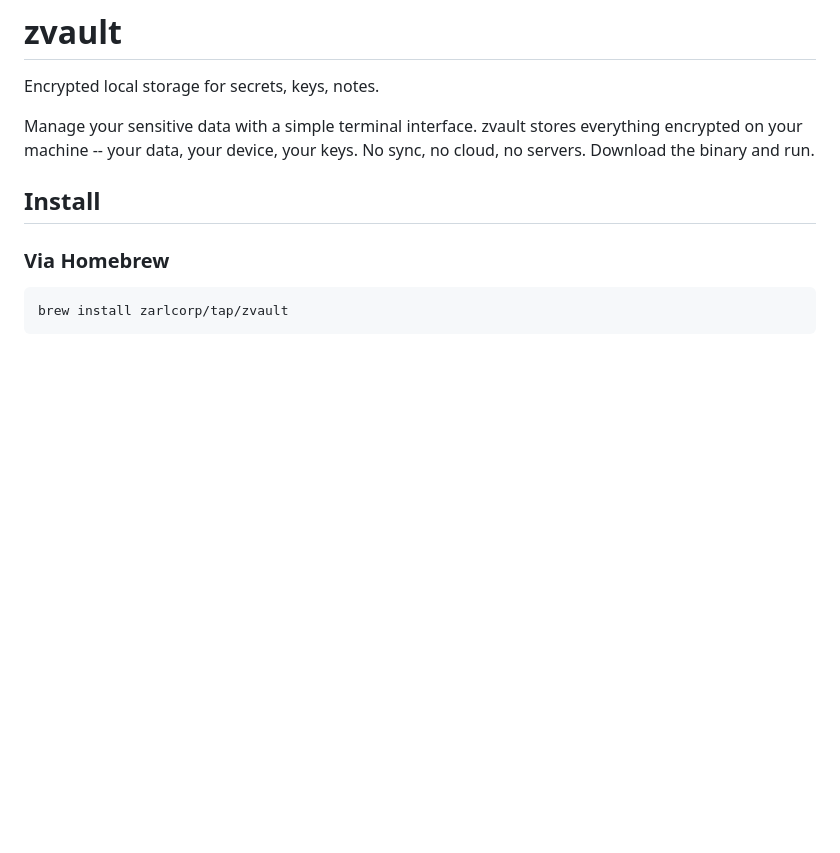
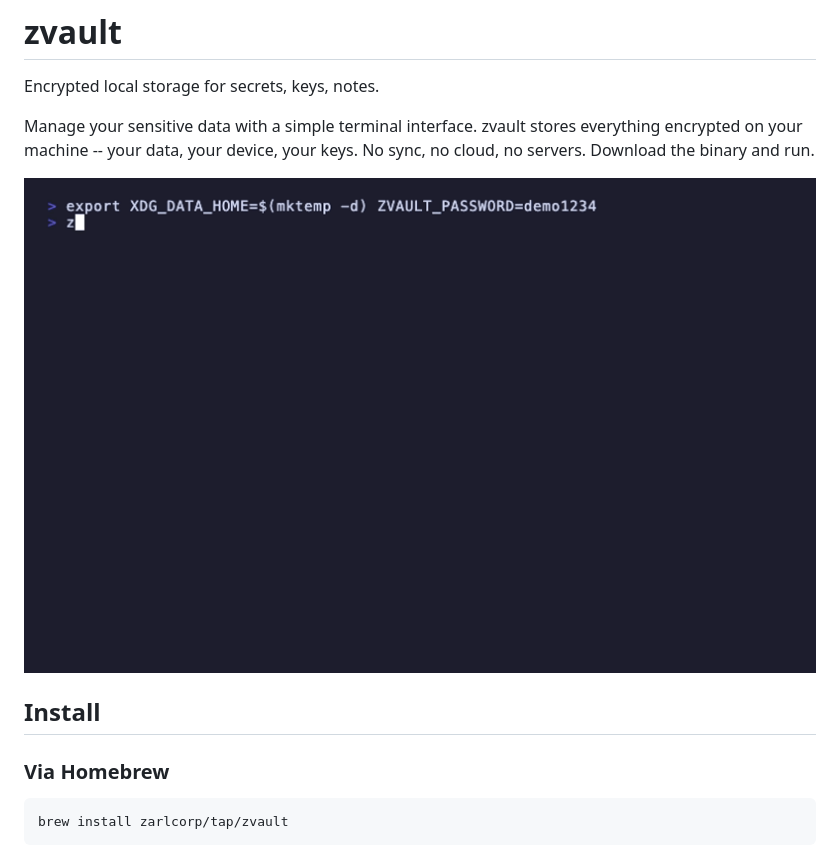
Before and after one commit to zarlcorp/zvault, a Markdown page: README.md, the part around the change. Rendered like a GitHub page; pictures changed too: docs/demo.gif (added); blank space fills up the shorter version.

Commit message:
redesign landing page, lowercase docs, add VHS demo GIF (#38)

```diff
--- a/README.md
+++ b/README.md
@@ -11,6 +11,8 @@
 Encrypted local storage for secrets, keys, notes.
 
 Manage your sensitive data with a simple terminal interface. zvault stores everything encrypted on your machine -- your data, your device, your keys. No sync, no cloud, no servers. Download the binary and run.
+
+![zvault demo](docs/demo.gif)
 
 ## Install
 
```
Also changed, not shown: 4 other files.
